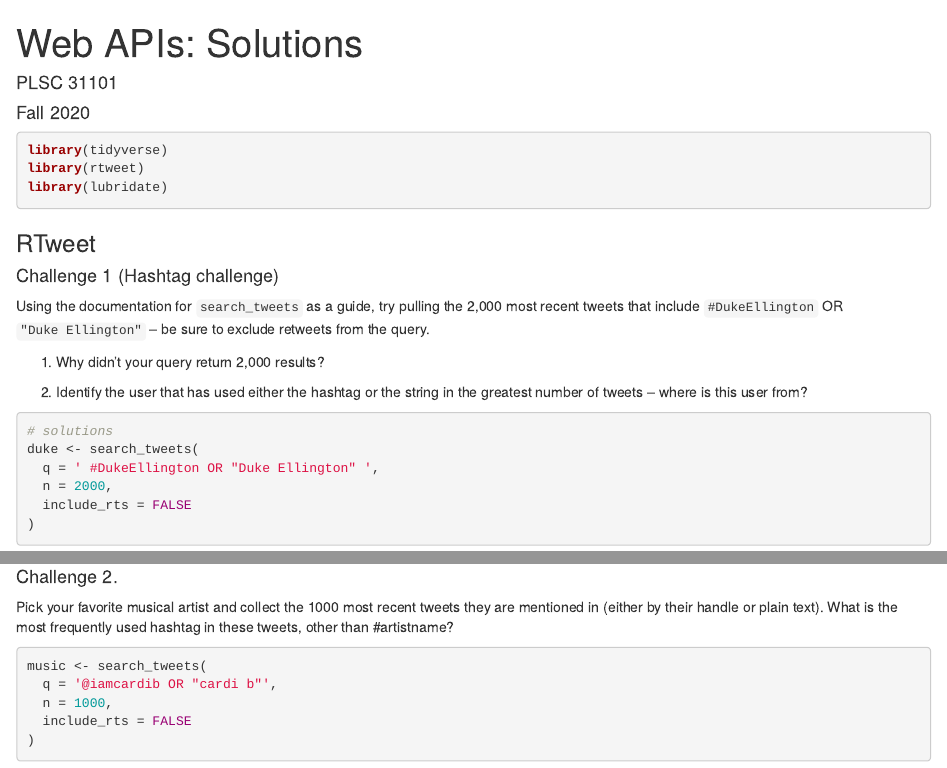
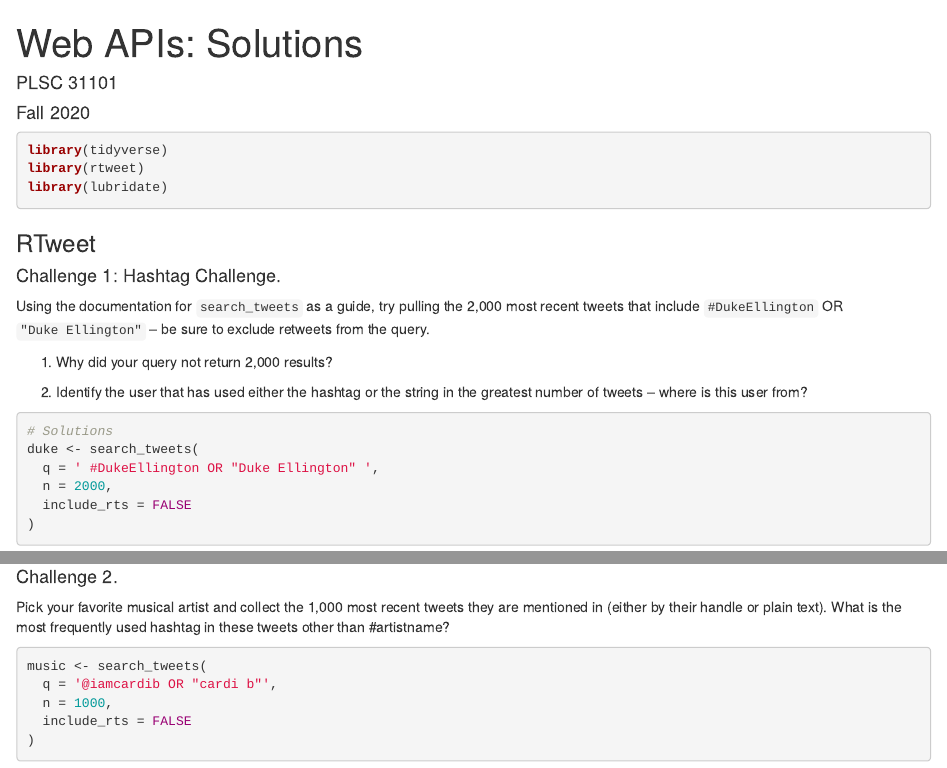
Before and after one commit to plsc-31101/13-APIs, an R Markdown document (13_99-Solutions.Rmd): the page in a window 1100 px wide, from its top, and a second part further down, joined at a grey line. Rendered offline with R 4.5, knitr and Pandoc, with nearby package versions; some code elsewhere in the file could not run offline.

Commit message:
Copyediting - 13_00-Solutions.Rmd

````diff
--- a/13_99-Solutions.Rmd
+++ b/13_99-Solutions.Rmd
@@ -14,16 +14,16 @@ library(lubridate)
 
 ### RTweet
 
-#### Challenge 1 (Hashtag challenge)
+#### Challenge 1: Hashtag Challenge. {-}
 
 Using the documentation for `search_tweets` as a guide, try pulling the 2,000 most recent tweets that include `#DukeEllington` OR `"Duke Ellington"` -- be sure to exclude retweets from the query.
 
-1. Why didn't your query return 2,000 results?
+1. Why did your query not return 2,000 results?
 
 2. Identify the user that has used either the hashtag or the string in the greatest number of tweets -- where is this user from?
 
 ```{r, message=FALSE}
-# solutions
+# Solutions
 duke <- search_tweets(
   q = ' #DukeEllington OR "Duke Ellington" ',
   n = 2000,
@@ -35,9 +35,9 @@ duke %>%
   arrange(desc(n))
 ```
 
-#### Challenge 2.
+#### Challenge 2. {-}
 
-Pick your favorite musical artist and collect the 1000 most recent tweets they are mentioned in (either by their handle or plain text). What is the most frequently used hashtag in these tweets, other than #artistname?
+Pick your favorite musical artist and collect the 1,000 most recent tweets they are mentioned in (either by their handle or plain text). What is the most frequently used hashtag in these tweets other than #artistname?
 
 ```{r}
 music <- search_tweets(
````
Also changed, not shown: 13_99-Solutions.Rmd (8 more changed lines).
